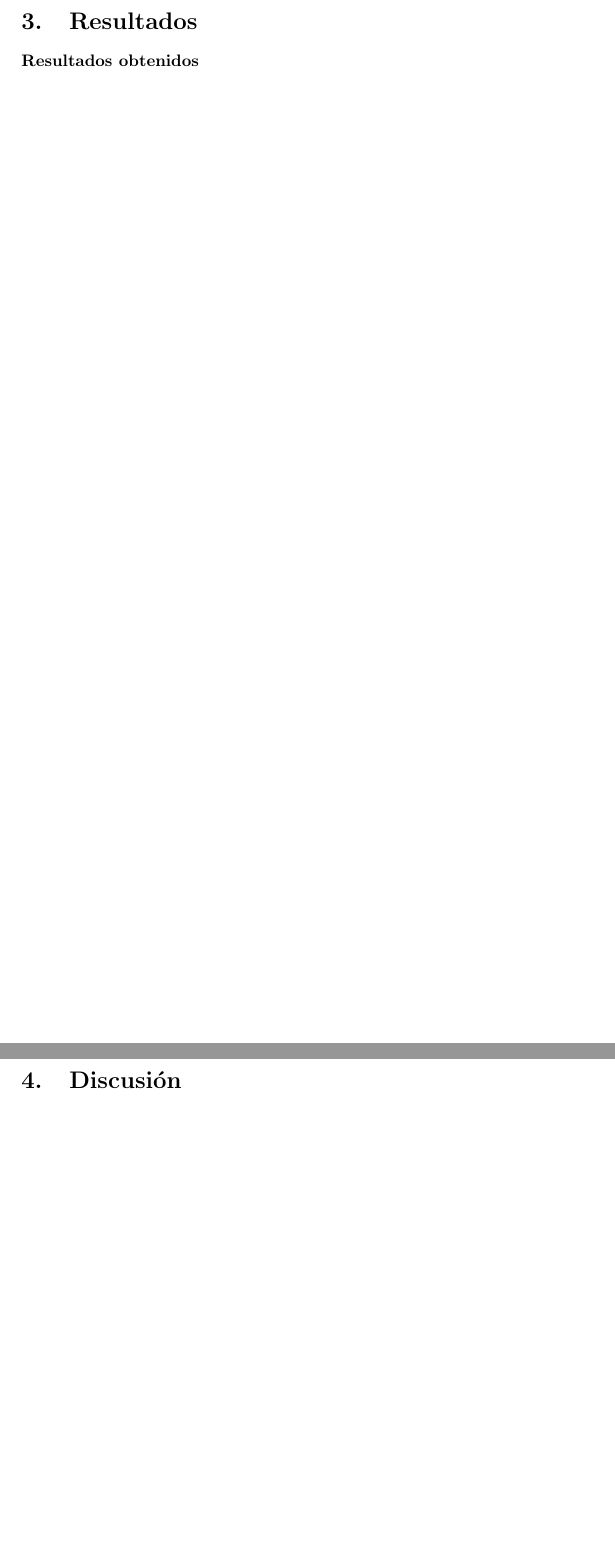
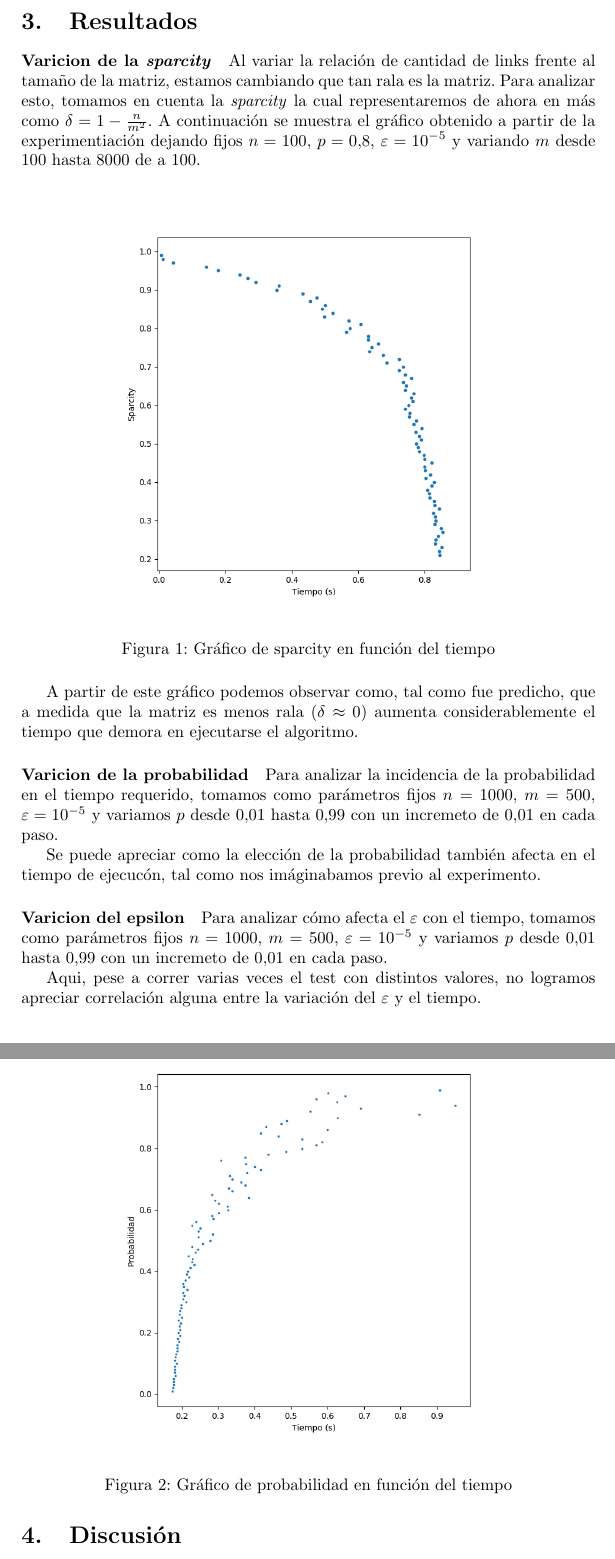
Before and after one commit to ckubrak/PageRank, a LaTeX document (informe/informe.tex, which reads informe/resultados.tex): two parts of pages 7 and 8 of 12, joined at a grey line, cut so that both start at the same text, the shorter picture padded with empty space. Compiled offline with pdfLaTeX.

Commit message:
Resultados listo?

```diff
--- a/informe/resultados.tex
+++ b/informe/resultados.tex
@@ -1 +1,34 @@
-\subsubsection*{Resultados obtenidos}
+
+\paragraph{Varicion de la \textit{sparcity}}
+Al variar la relaci\'on de cantidad de links frente al tama\~no de la matriz, estamos cambiando que tan rala es la matriz. Para analizar esto,
+tomamos en cuenta la \textit{sparcity} la cual representaremos de ahora en m\'as como $\delta = 1 - \frac{n}{m^2}$. A continuaci\'on se muestra
+el gr\'afico obtenido a partir de la experimentiaci\'on dejando fijos $n = 100$, $p = 0.8$, $\varepsilon = 10^{-5}$ y variando $m$ desde $100$
+hasta $8000$ de a $100$.
+
+\begin{figure}[h!]
+\centering
+\includegraphics[width=0.7\textwidth]{img/sparcity.png}
+\caption{Gr\'afico de sparcity en funci\'on del tiempo}
+\label{fig:sparcity}
+\end{figure}
+A partir de este gr\'afico podemos observar como, tal como fue predicho, que a medida que la matriz es menos rala ($\delta \approx 0$) aumenta
+considerablemente el tiempo que demora en ejecutarse el algoritmo.
+
+
+\paragraph{Varicion de la probabilidad}
+Para analizar la incidencia de la probabilidad en el tiempo requerido, tomamos como par\'ametros fijos $n = 1000$, $m$ = 500,
+$\varepsilon = 10^{-5}$ y variamos $p$ desde $0.01$ hasta $0.99$ con un incremeto de $0.01$ en cada paso.
+
+\begin{figure}[h!]
+\centering
+\includegraphics[width=0.7\textwidth]{img/Proba.png}
+\caption{Gr\'afico de probabilidad en funci\'on del tiempo}
+\label{fig:proba}
+\end{figure}
+
+Se puede apreciar como la elecci\'on de la probabilidad tambi\'en afecta en el tiempo de ejecuc\'on, tal como nos im\'aginabamos previo al experimento.
+
+\paragraph{Varicion del epsilon}
+
+Para analizar c\'omo afecta el $\varepsilon$ con el tiempo, tomamos como par\'ametros fijos $n = 1000$, $m$ = 500,
+$\varepsilon = 10^{-5}$ y variamos $p$ desde $0.01$ hasta $0.99$ con un incremeto de $0.01$ en cada paso.
@@ -1,0 +40,5 @@
+\label{fig:proba}
+\end{figure}
+
+Aqui, pese a correr varias veces el test con distintos valores, no logramos apreciar correlaci\'on alguna entre la variaci\'on del $\varepsilon$ y el
+tiempo.
```
Also changed, not shown: informe/img/Eps.png (added), informe/img/sparcity.png (added), informe/resultados.tex (5 more changed lines).
